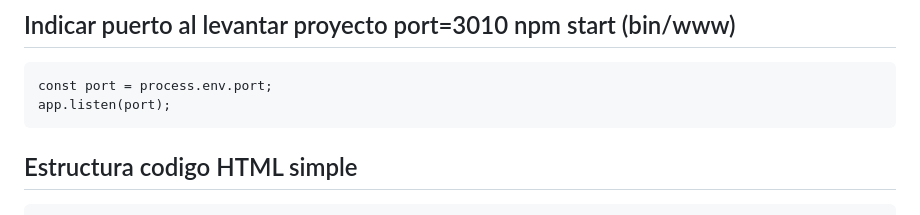
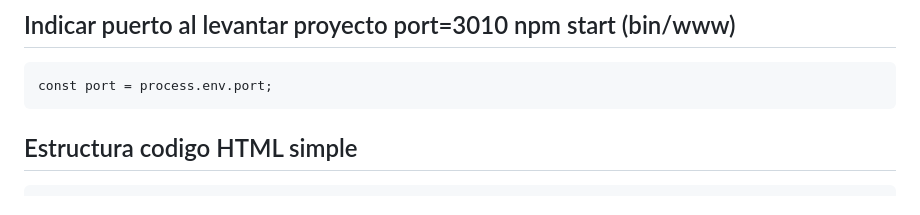
Before and after one commit to imartinpena/ejercicios-sw1, a Markdown page: CHULETARIO.md, the part around the change. GitHub-like rendering.

````diff
--- a/CHULETARIO.md
+++ b/CHULETARIO.md
@@ -78,7 +78,6 @@ var port = normalizePort(process.env.PORT || '4000');
 ## Indicar puerto al levantar proyecto port=3010 npm start (bin/www)
 ```
 const port = process.env.port;
-app.listen(port);
 ```
 
 ## Estructura codigo HTML simple
````
